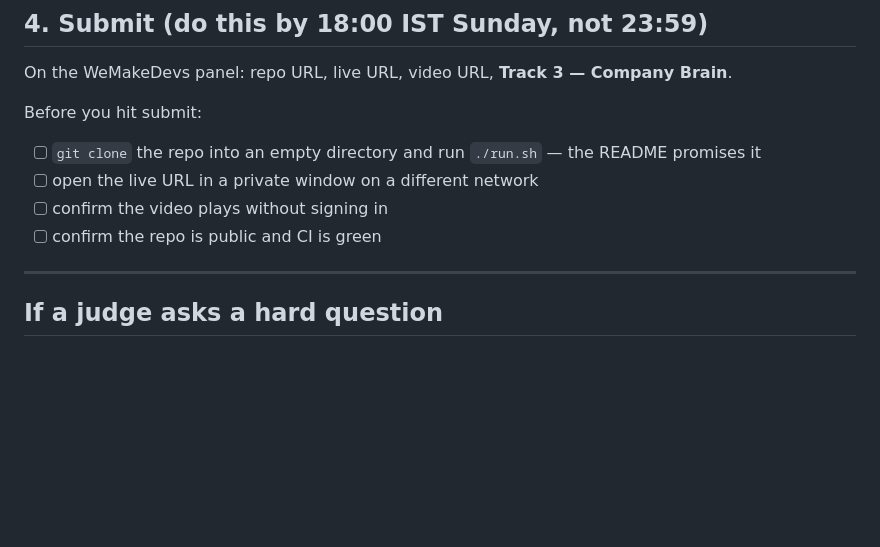
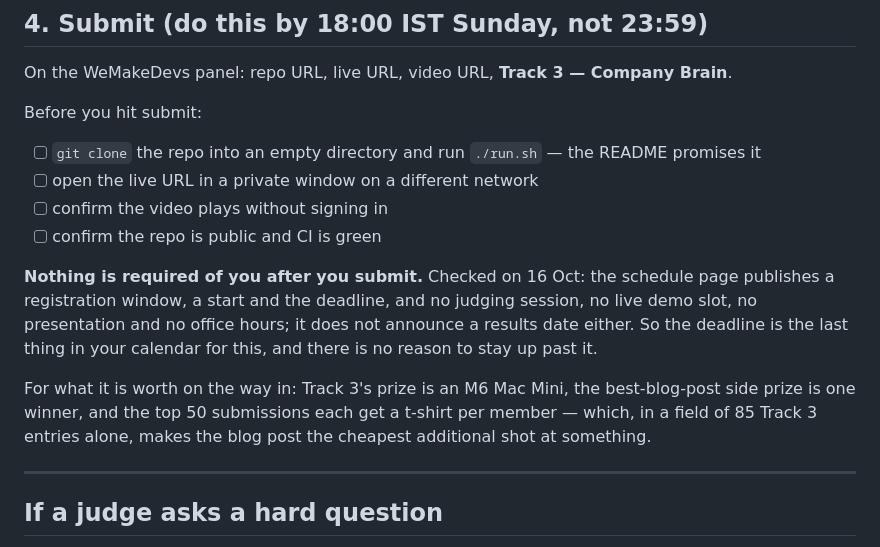
Before and after one commit to Golden007-prog/tombstone, a Markdown page: FINISH.md, the part around the change. Rendered like a GitHub page; blank space fills up the shorter version.

Commit message:
Nothing is required after you submit, and FINISH.md is where that belongs
Read the schedule page today for the first time -- the one organiser surface this
repository had never checked. It publishes a registration window, a start, and the
deadline, and that is all: no judging session, no live demo slot, no presentation, no
office hours, and no announced results date. So there is no attendance obligation after
submitting, which is worth knowing in the file someone reads at 11pm on the last day
wondering what else is coming.

Also read the resources page, looking for a submission template or evaluation checklist.
There is none. Its only framing beyond the tracks is that agents should have connected
data, persistent memory and traceable decisions -- which the README already maps, three
sections in its own words, so nothing to add there.

Prizes recorded for the one decision still open: Track 3 is an M6 Mac Mini, the best blog
post is a single winner, and the top fifty submissions get a t-shirt each. With 85 entries
in this track alone, the blog post is the cheapest additional shot -- and the post is
already written and verified, so that decision costs a yes rather than a weekend.

That completes the organiser research: event page, rules, resources and schedule, all
re-read on 16 Oct rather than from notes made on day one.

```diff
--- a/FINISH.md
+++ b/FINISH.md
@@ -89,6 +89,15 @@ Before you hit submit:
 - [ ] confirm the video plays without signing in
 - [ ] confirm the repo is public and CI is green
 
+**Nothing is required of you after you submit.** Checked on 16 Oct: the schedule page publishes a
+registration window, a start and the deadline, and no judging session, no live demo slot, no
+presentation and no office hours; it does not announce a results date either. So the deadline is
+the last thing in your calendar for this, and there is no reason to stay up past it.
+
+For what it is worth on the way in: Track 3's prize is an M6 Mac Mini, the best-blog-post side
+prize is one winner, and the top 50 submissions each get a t-shirt per member — which, in a field
+of 85 Track 3 entries alone, makes the blog post the cheapest additional shot at something.
+
 ---
 
 ## If a judge asks a hard question
```
